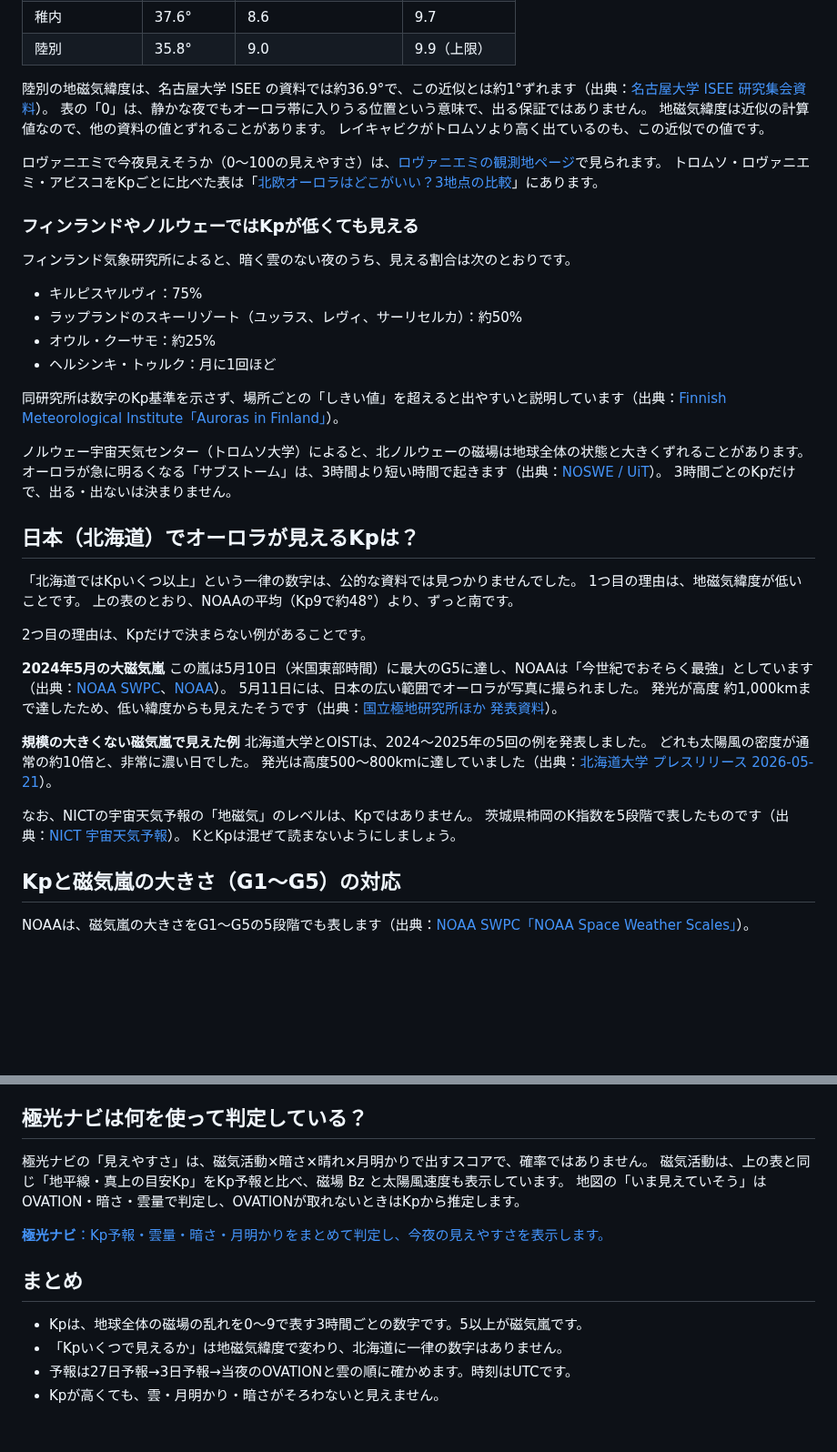
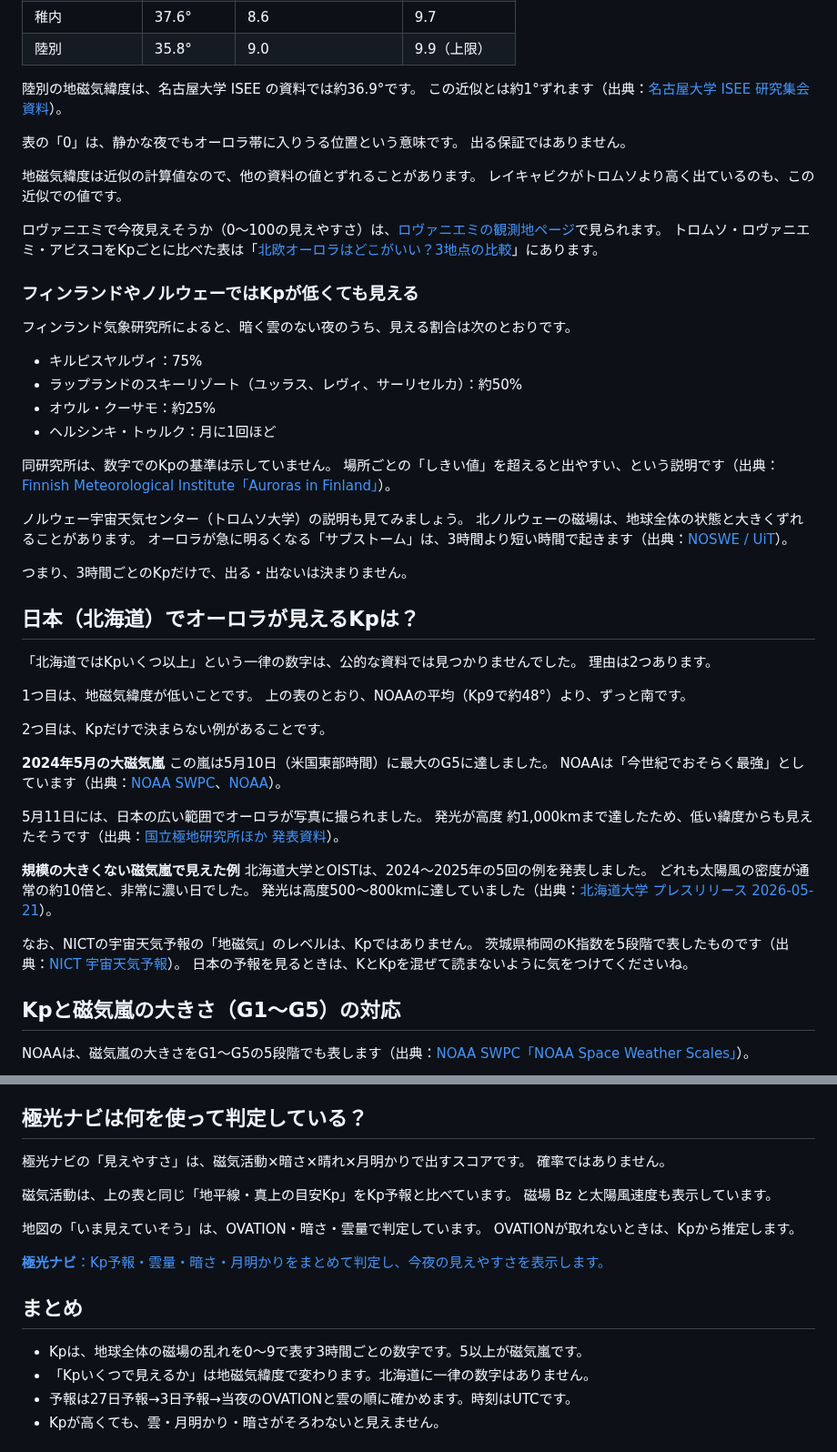
Before and after one commit to gaaasuu2013-prog/aurora, a Markdown page: content/blog/kp-index-guide.md, 2 parts joined by grey strips. Shown at 91% size. GitHub-like rendering; blank space fills up the shorter version.

```diff
--- a/content/blog/kp-index-guide.md
+++ b/content/blog/kp-index-guide.md
@@ -53,8 +63,12 @@ Kpが1上がるごとに約2°南へ動き、Kp9で約48°になります。
 | 稚内 | 37.6° | 8.6 | 9.7 |
 | 陸別 | 35.8° | 9.0 | 9.9（上限） |
 
-陸別の地磁気緯度は、名古屋大学 ISEE の資料では約36.9°で、この近似とは約1°ずれます（出典：[名古屋大学 ISEE 研究集会資料](https://cicr.isee.nagoya-u.ac.jp/hokkaido/workshop/r07/04_yoda.pdf)）。
-表の「0」は、静かな夜でもオーロラ帯に入りうる位置という意味で、出る保証ではありません。
+陸別の地磁気緯度は、名古屋大学 ISEE の資料では約36.9°です。
+この近似とは約1°ずれます（出典：[名古屋大学 ISEE 研究集会資料](https://cicr.isee.nagoya-u.ac.jp/hokkaido/workshop/r07/04_yoda.pdf)）。
+
+表の「0」は、静かな夜でもオーロラ帯に入りうる位置という意味です。
+出る保証ではありません。
+
 地磁気緯度は近似の計算値なので、他の資料の値とずれることがあります。
 レイキャビクがトロムソより高く出ているのも、この近似での値です。
 
@@ -70,22 +84,29 @@ Kpが1上がるごとに約2°南へ動き、Kp9で約48°になります。
 - オウル・クーサモ：約25%
 - ヘルシンキ・トゥルク：月に1回ほど
 
-同研究所は数字のKp基準を示さず、場所ごとの「しきい値」を超えると出やすいと説明しています（出典：[Finnish Meteorological Institute「Auroras in Finland」](https://en.ilmatieteenlaitos.fi/auroras-in-finland)）。
+同研究所は、数字でのKpの基準は示していません。
+場所ごとの「しきい値」を超えると出やすい、という説明です（出典：[Finnish Meteorological Institute「Auroras in Finland」](https://en.ilmatieteenlaitos.fi/auroras-in-finland)）。
 
-ノルウェー宇宙天気センター（トロムソ大学）によると、北ノルウェーの磁場は地球全体の状態と大きくずれることがあります。
+ノルウェー宇宙天気センター（トロムソ大学）の説明も見てみましょう。
+北ノルウェーの磁場は、地球全体の状態と大きくずれることがあります。
 オーロラが急に明るくなる「サブストーム」は、3時間より短い時間で起きます（出典：[NOSWE / UiT](https://site.uit.no/spaceweather/?p=3770)）。
-3時間ごとのKpだけで、出る・出ないは決まりません。
+
+つまり、3時間ごとのKpだけで、出る・出ないは決まりません。
 
 ## 日本（北海道）でオーロラが見えるKpは？
 
 「北海道ではKpいくつ以上」という一律の数字は、公的な資料では見つかりませんでした。
-1つ目の理由は、地磁気緯度が低いことです。
+理由は2つあります。
+
+1つ目は、地磁気緯度が低いことです。
 上の表のとおり、NOAAの平均（Kp9で約48°）より、ずっと南です。
 
-2つ目の理由は、Kpだけで決まらない例があることです。
+2つ目は、Kpだけで決まらない例があることです。
 
 **2024年5月の大磁気嵐**
-この嵐は5月10日（米国東部時間）に最大のG5に達し、NOAAは「今世紀でおそらく最強」としています（出典：[NOAA SWPC](https://www.spaceweather.gov/news/g5-conditions-observed)、[NOAA](https://www.noaa.gov/heritage/stories/five-historically-huge-solar-events)）。
+この嵐は5月10日（米国東部時間）に最大のG5に達しました。
+NOAAは「今世紀でおそらく最強」としています（出典：[NOAA SWPC](https://www.spaceweather.gov/news/g5-conditions-observed)、[NOAA](https://www.noaa.gov/heritage/stories/five-historically-huge-solar-events)）。
+
 5月11日には、日本の広い範囲でオーロラが写真に撮られました。
 発光が高度 約1,000kmまで達したため、低い緯度からも見えたそうです（出典：[国立極地研究所ほか 発表資料](https://www.ism.ac.jp/ura/press/ISM2024-02/pr20241031.pdf)）。
 
@@ -96,7 +117,7 @@ Kpが1上がるごとに約2°南へ動き、Kp9で約48°になります。
 
 なお、NICTの宇宙天気予報の「地磁気」のレベルは、Kpではありません。
 茨城県柿岡のK指数を5段階で表したものです（出典：[NICT 宇宙天気予報](https://swc.nict.go.jp/knowledge/criteria_icon.html)）。
-KとKpは混ぜて読まないようにしましょう。
+日本の予報を見るときは、KとKpを混ぜて読まないように気をつけてくださいね。
 
 ## Kpと磁気嵐の大きさ（G1〜G5）の対応
 
@@ -191,16 +231,21 @@ Kpが高くても、空の条件が悪いとオーロラは見えません。
 
 ## 極光ナビは何を使って判定している？
 
-極光ナビの「見えやすさ」は、磁気活動×暗さ×晴れ×月明かりで出すスコアで、確率ではありません。
-磁気活動は、上の表と同じ「地平線・真上の目安Kp」をKp予報と比べ、磁場 Bz と太陽風速度も表示しています。
-地図の「いま見えていそう」はOVATION・暗さ・雲量で判定し、OVATIONが取れないときはKpから推定します。
+極光ナビの「見えやすさ」は、磁気活動×暗さ×晴れ×月明かりで出すスコアです。
+確率ではありません。
+
+磁気活動は、上の表と同じ「地平線・真上の目安Kp」をKp予報と比べています。
+磁場 Bz と太陽風速度も表示しています。
+
+地図の「いま見えていそう」は、OVATION・暗さ・雲量で判定しています。
+OVATIONが取れないときは、Kpから推定します。
 
 <a class="cta" href="../index.html"><b>極光ナビ</b>：Kp予報・雲量・暗さ・月明かりをまとめて判定し、今夜の見えやすさを表示します。</a>
 
 ## まとめ
 
 - Kpは、地球全体の磁場の乱れを0〜9で表す3時間ごとの数字です。5以上が磁気嵐です。
-- 「Kpいくつで見えるか」は地磁気緯度で変わり、北海道に一律の数字はありません。
+- 「Kpいくつで見えるか」は地磁気緯度で変わります。北海道に一律の数字はありません。
 - 予報は27日予報→3日予報→当夜のOVATIONと雲の順に確かめます。時刻はUTCです。
 - Kpが高くても、雲・月明かり・暗さがそろわないと見えません。
 
```
Also changed, not shown: other parts of content/blog/kp-index-guide.md (+47 -18 lines), content/blog/aurora-photo-smartphone.md (+77 -32 lines).
